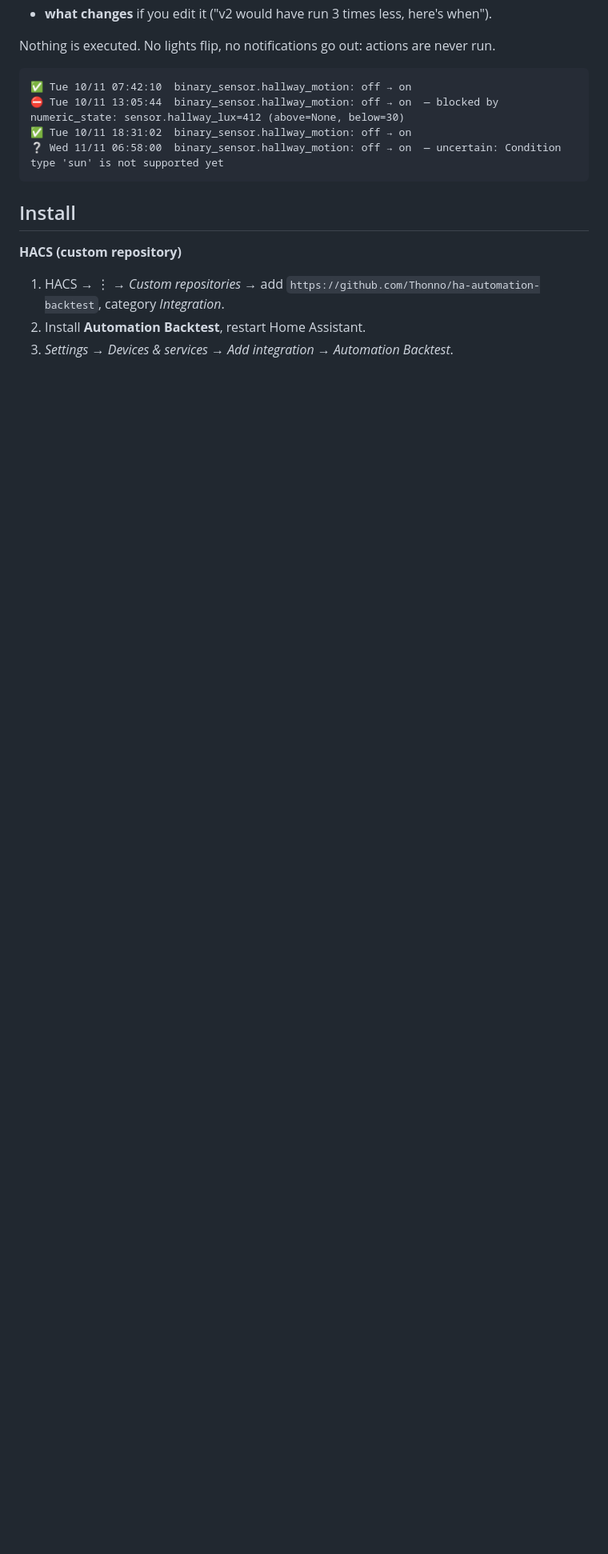
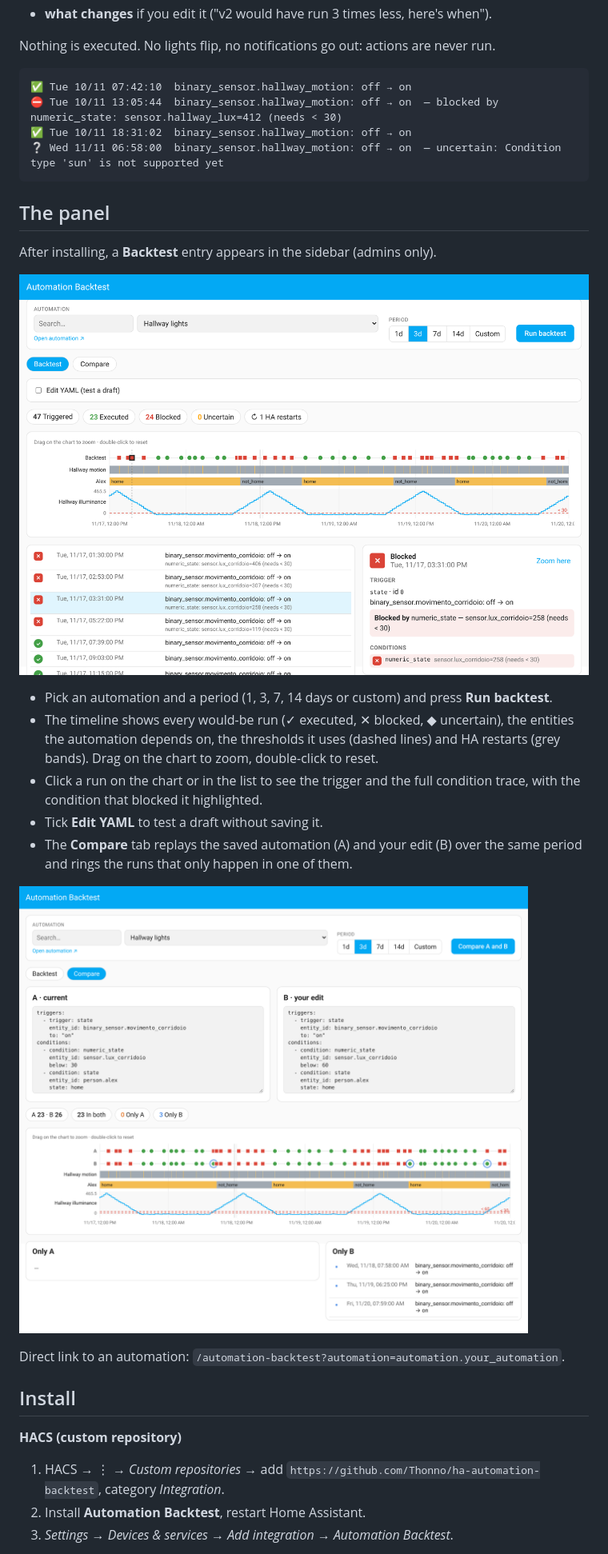
Before and after one commit to Thonno/ha-automation-backtest, a Markdown page: README.md, the part around one of its changes. Shown at 80% size. Rendered like a GitHub page; pictures changed too: docs/compare.png (added), docs/panel.png (added); blank space fills up the shorter version.

````diff
--- a/README.md
+++ b/README.md
@@ -13,10 +13,30 @@ Nothing is executed. No lights flip, no notifications go out: actions are never
 
 ```
 ✅ Tue 10/11 07:42:10  binary_sensor.hallway_motion: off → on
-⛔ Tue 10/11 13:05:44  binary_sensor.hallway_motion: off → on  — blocked by numeric_state: sensor.hallway_lux=412 (above=None, below=30)
+⛔ Tue 10/11 13:05:44  binary_sensor.hallway_motion: off → on  — blocked by numeric_state: sensor.hallway_lux=412 (needs < 30)
 ✅ Tue 10/11 18:31:02  binary_sensor.hallway_motion: off → on
 ❔ Wed 11/11 06:58:00  binary_sensor.hallway_motion: off → on  — uncertain: Condition type 'sun' is not supported yet
 ```
+
+## The panel
+
+After installing, a **Backtest** entry appears in the sidebar (admins only).
+
+![Backtest panel](docs/panel.png)
+
+- Pick an automation and a period (1, 3, 7, 14 days or custom) and press **Run backtest**.
+- The timeline shows every would-be run (✓ executed, ✕ blocked, ◆ uncertain), the
+  entities the automation depends on, the thresholds it uses (dashed lines) and HA restarts
+  (grey bands). Drag on the chart to zoom, double-click to reset.
+- Click a run on the chart or in the list to see the trigger and the full condition trace,
+  with the condition that blocked it highlighted.
+- Tick **Edit YAML** to test a draft without saving it.
+- The **Compare** tab replays the saved automation (A) and your edit (B) over the same
+  period and rings the runs that only happen in one of them.
+
+![Compare tab](docs/compare.png)
+
+Direct link to an automation: `/automation-backtest?automation=automation.your_automation`.
 
 ## Install
 
````
Also changed, not shown: other parts of README.md (+5 -4 lines), 13 other files.
